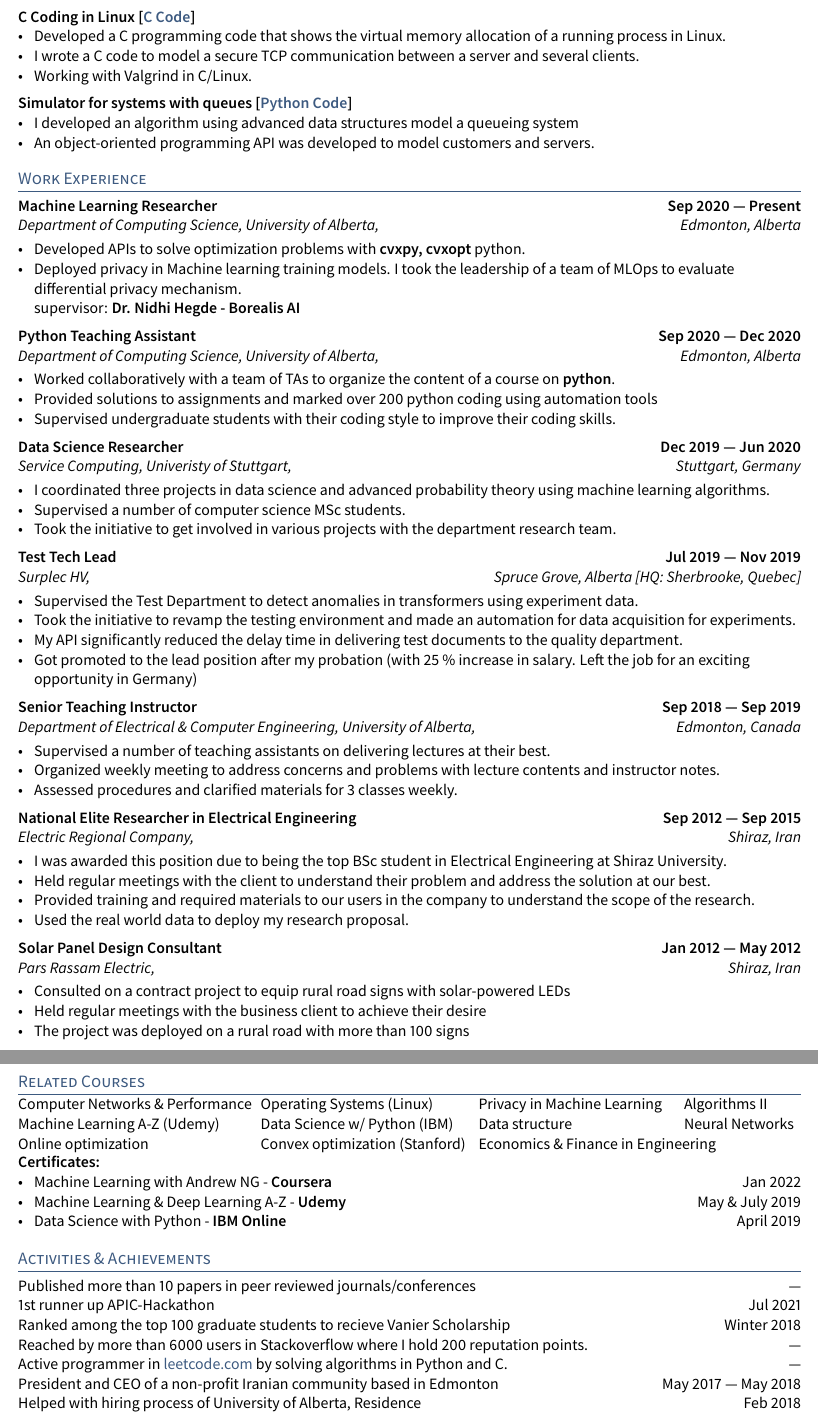
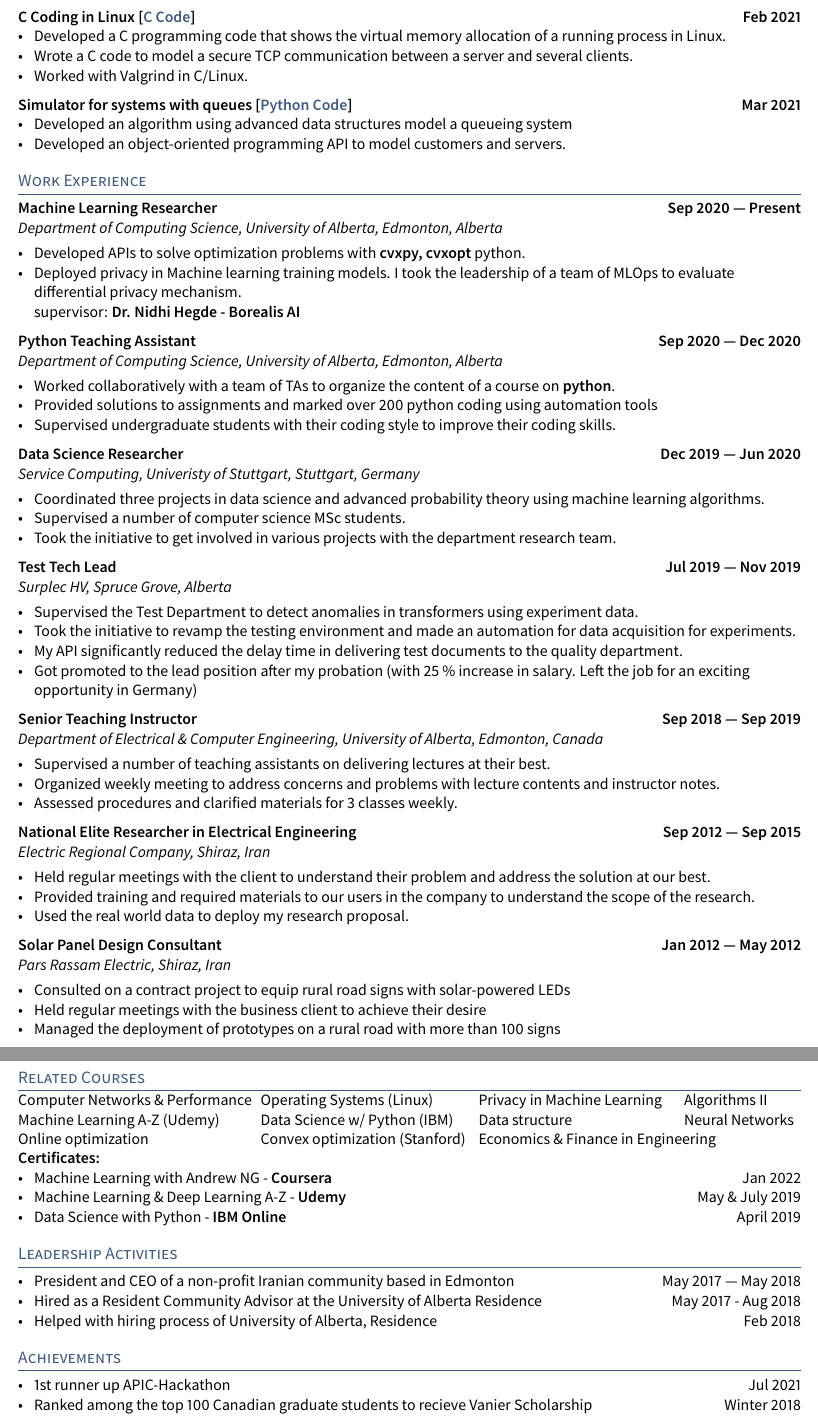
Before and after one commit to Hadi2525/hadi2525.github.io, a LaTeX CV (CV/Rouhani_CV.tex): two parts of pages 2 and 3 of 3, joined at a grey line, cut so that both start at the same text. The pictures show the PDF file CV/Rouhani_CV.pdf that the author committed with the source.

Commit message:
updated cv

```diff
--- a/CV/Rouhani_CV.tex
+++ b/CV/Rouhani_CV.tex
@@ -96,7 +104,7 @@
 	\item Took the initiative to generalize the API for other similar scopes.
 \end{zitemize}
 
-\subsection{2- Rooftop solar panel sizing detection using deep learning~[Hackathon 1st runner up winner!]}
+\subsection{2- Rooftop solar panel sizing detection using deep learning~[Hackathon 1st runner up winner!] \hfill Jun 2021}
 \subtext{Alberta power industry consortium (APIC) 2021 Hackathon Competition}
 \begin{zitemize}
  \item Took the leadership of a team of programmers for APIC Hackathon competition.
@@ -110,22 +118,22 @@
 	\item Developed a machine learning model to predict job position of individual working for a company.
 \end{zitemize}
 <\textbf{Computer Science course projects}>
-\subsection{C Coding in Linux~[\href{https://github.com/Hadi2525/vmemory_maps}{C Code}]}
+\subsection{C Coding in Linux~[\href{https://github.com/Hadi2525/vmemory_maps}{C Code}] \hfill Feb 2021}
 \begin{zitemize}
 	\item Developed a C programming code that shows the virtual memory allocation of a running process in Linux.
-	\item I wrote a C code to model a secure TCP communication between a server and several clients.
-	\item Working with Valgrind in C/Linux.
+	\item Wrote a C code to model a secure TCP communication between a server and several clients.
+	\item Worked with Valgrind in C/Linux.
 \end{zitemize}
 
-\subsection{Simulator for systems with queues [\href{https://github.com/Hadi2525/queueing_theory}{Python Code}]}
+\subsection{Simulator for systems with queues [\href{https://github.com/Hadi2525/queueing_theory}{Python Code}] \hfill Mar 2021}
 \begin{zitemize}
-	\item I developed an algorithm using advanced data structures model a queueing system
-	\item An object-oriented programming API was developed to model customers and servers.
+	\item Developed an algorithm using advanced data structures model a queueing system
+	\item Developed an object-oriented programming API to model customers and servers.
 \end{zitemize}
 
 \section{Work Experience}
 \subsection{{Machine Learning Researcher \hfill Sep 2020 --- Present}}
-\subtext{Department of Computing Science, University of Alberta, \hfill Edmonton, Alberta}
+\subtext{Department of Computing Science, University of Alberta, Edmonton, Alberta}
 \begin{zitemize}
 	\item Developed APIs to solve optimization problems with \textbf{cvxpy, cvxopt} python.\\
 %	supervisors: \textbf{Dr. Omid Ardakanian} and \textbf{Dr. Petr Musilek}
@@ -134,22 +142,22 @@
 	\end{zitemize}
 
 \subsection{{Python Teaching Assistant\hfill Sep 2020 --- Dec 2020}}
-\subtext{Department of Computing Science, University of Alberta, \hfill Edmonton, Alberta}
+\subtext{Department of Computing Science, University of Alberta, Edmonton, Alberta}
 \begin{zitemize}
 	\item Worked collaboratively with a team of TAs to organize the content of a course on \textbf{python}.
 	\item Provided solutions to assignments and marked over 200 python coding  using automation tools
 	\item Supervised undergraduate students with their coding style to improve their coding skills.
 \end{zitemize}
 \subsection{{Data Science Researcher \hfill Dec 2019 --- Jun 2020}}
-\subtext{Service Computing, Univeristy of Stuttgart, \hfill Stuttgart, Germany}
+\subtext{Service Computing, Univeristy of Stuttgart, Stuttgart, Germany}
 \begin{zitemize}
-	\item I coordinated three projects in data science and advanced probability theory using machine learning algorithms.
+	\item Coordinated three projects in data science and advanced probability theory using machine learning algorithms.
 	\item Supervised a number of computer science MSc students.
 	\item Took the initiative to get involved in various projects with the department research team.
 \end{zitemize}
 
 \subsection{{Test Tech Lead \hfill Jul 2019 --- Nov 2019}}
-\subtext{Surplec HV, \hfill Spruce Grove, Alberta [HQ: Sherbrooke, Quebec]}
+\subtext{Surplec HV,  Spruce Grove, Alberta}
 \begin{zitemize}
 	\item Supervised the Test Department to detect anomalies in transformers using experiment data.
 	\item Took the initiative to revamp the testing environment and made an automation for data acquisition for experiments.
@@ -166,9 +174,8 @@
 \end{zitemize}
 
 \subsection{National Elite Researcher in Electrical Engineering \hfill Sep 2012 --- Sep 2015}
-\subtext{Electric Regional Company, \hfill Shiraz, Iran}
+\subtext{Electric Regional Company, Shiraz, Iran}
 \begin{zitemize}
-	\item I was awarded this position due to being the top BSc student in Electrical Engineering at Shiraz University.
 	\item Held regular meetings with the client to understand their problem and address the solution at our best.
 	\item Provided training and required materials to our users in the company to understand the scope of the research.
 	\item Used the real world  data to deploy my research proposal.
@@ -180,6 +187,6 @@
 \begin{zitemize}
 	\item Consulted on a contract project to equip rural road signs with solar-powered LEDs
 	\item Held regular meetings with the business client to achieve their desire
-	\item The project was deployed on a rural road with more than 100 signs
+	\item Managed the deployment of prototypes on a rural road with more than 100 signs
 \end{zitemize}
 
@@ -213,7 +213,14 @@
 
 
 
-\section{Activities \& Achievements}
-Published more than 10 papers in peer reviewed journals/conferences  \hfill ---
+\section{Leadership Activities}
+\begin{zitemize}
+	\item President and CEO of a non-profit Iranian community based in Edmonton \hfill May 2017 --- May 2018
+	\item Hired as a Resident Community Advisor at the University of Alberta Residence \hfill May 2017 - Aug 2018
+	\item Helped with hiring process of University of Alberta, Residence \hfill Feb 2018
+\end{zitemize}
 
- 	1st runner up APIC-Hackathon	\hfill Jul 2021
+\section{Achievements}
+\begin{zitemize}
+	\item 1st runner up APIC-Hackathon	\hfill Jul 2021
+	\item Ranked among the top 100 Canadian graduate students to recieve Vanier Scholarship	\hfill Winter 2018
@@ -220,7 +233,4 @@ Published more than 10 papers in peer reviewed journals/conferences  \hfill ---
 
-Ranked among the top 100 graduate students to recieve Vanier Scholarship	\hfill Winter 2018
 
-Reached by more than 6000 users in Stackoverflow where I hold 200 reputation points. \hfill ---
 
-Active programmer in \href{www.leetcode.com}{leetcode.com}  by solving algorithms in Python and C. \hfill ---
 
@@ -228,3 +237,2 @@ President and CEO of a non-profit Iranian community based in Edmonton \hfill May
 
-Helped with hiring process of University of Alberta, Residence \hfill Feb 2018
 
@@ -234,3 +241,11 @@ Travel Award grant from GSA (\$ 500) and FGSR (\$ 2000) \hfill Jul 2017
 
-Recipient of the Dean's Honor Award as the top BSc Electrical Engineer Student among 164 undergrads \hfill Jul 2013
+
+
+
+
+
+
+
+
+
 \end{document}
```
Also changed, not shown: CV/Rouhani_CV.pdf, CV/Rouhani_CV.tex (53 more changed lines), 5 other files.
